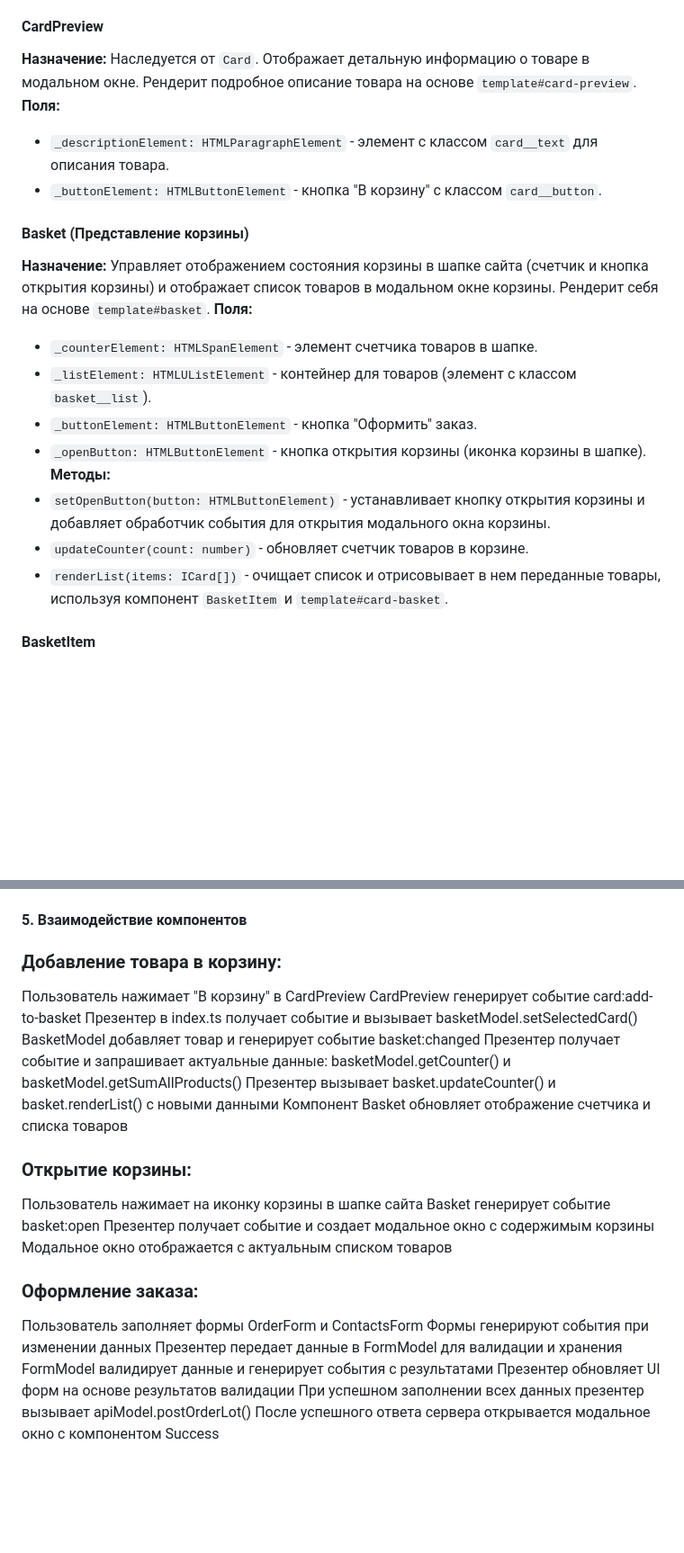
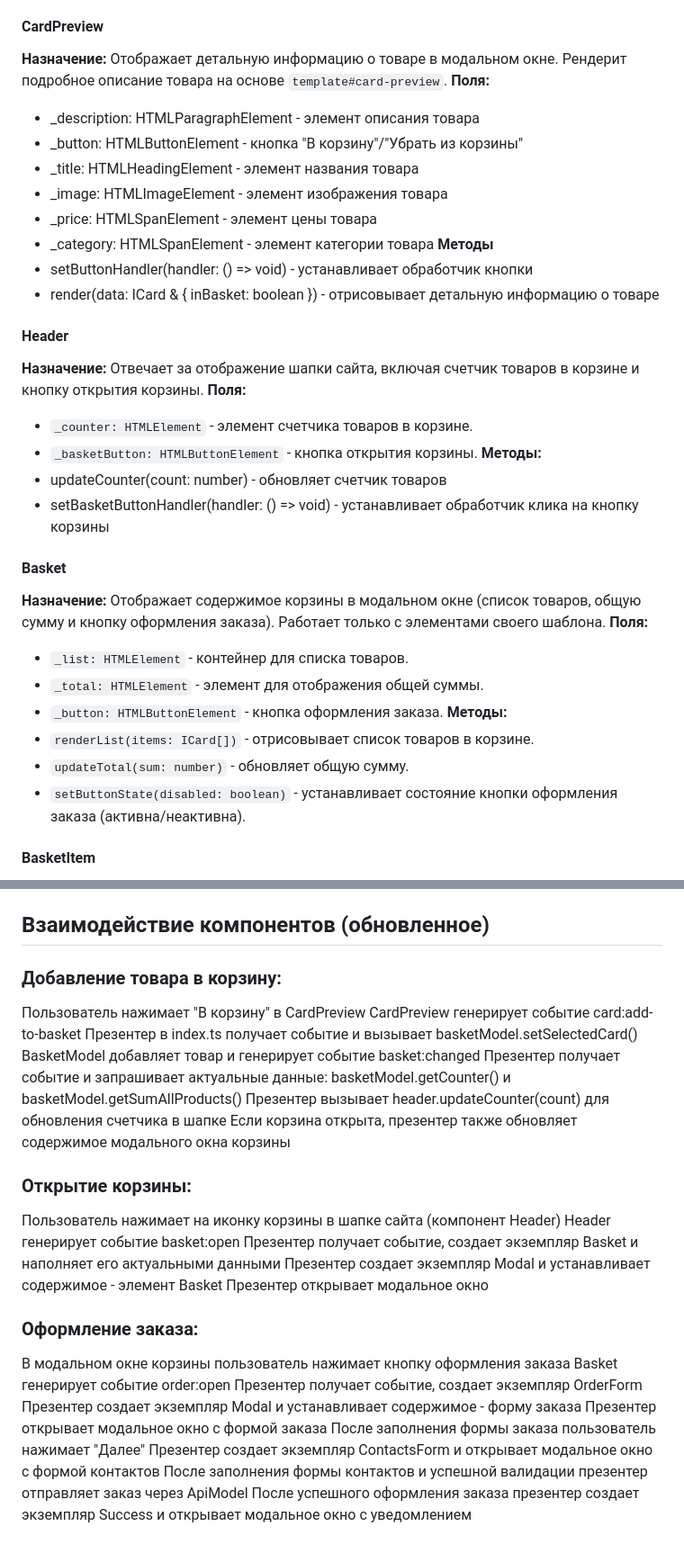
Before and after one commit to zumrat-star/web-larek-frontend, a Markdown page: README.md, 2 parts joined by grey strips. Shown at 90% size. Rendered like a GitHub page; blank space fills up the shorter version.

```diff
--- a/README.md
+++ b/README.md
@@ -215,22 +210,37 @@ Form - базовый класс для форм
 *   `render(data: ICard): HTMLElement` - основной метод, который создает карточку из шаблона, наполняет её переданными данными и возвращает готовый DOM-элемент.
 
 #### CardPreview
-**Назначение:** Наследуется от `Card`. Отображает детальную информацию о товаре в модальном окне. Рендерит подробное описание товара на основе `template#card-preview`.
+**Назначение:** Отображает детальную информацию о товаре в модальном окне. Рендерит подробное описание товара на основе `template#card-preview`.
 **Поля:**
-*   `_descriptionElement: HTMLParagraphElement` - элемент с классом `card__text` для описания товара.
-*   `_buttonElement: HTMLButtonElement` - кнопка "В корзину" с классом `card__button`.
+* _description: HTMLParagraphElement - элемент описания товара
+* _button: HTMLButtonElement - кнопка "В корзину"/"Убрать из корзины"
+* _title: HTMLHeadingElement - элемент названия товара
+* _image: HTMLImageElement - элемент изображения товара
+* _price: HTMLSpanElement - элемент цены товара
+* _category: HTMLSpanElement - элемент категории товара
+**Методы**
+* setButtonHandler(handler: () => void) - устанавливает обработчик кнопки
+* render(data: ICard & { inBasket: boolean }) - отрисовывает детальную информацию о товаре
 
-#### Basket (Представление корзины)
-**Назначение:** Управляет отображением состояния корзины в шапке сайта (счетчик и кнопка открытия корзины) и отображает список товаров в модальном окне корзины. Рендерит себя на основе `template#basket`.
+#### Header
+**Назначение:** Отвечает за отображение шапки сайта, включая счетчик товаров в корзине и кнопку открытия корзины.
 **Поля:**
-*   `_counterElement: HTMLSpanElement` - элемент счетчика товаров в шапке.
-*   `_listElement: HTMLUListElement` - контейнер для товаров (элемент с классом `basket__list`).
-*   `_buttonElement: HTMLButtonElement` - кнопка "Оформить" заказ.
-*   `_openButton: HTMLButtonElement` - кнопка открытия корзины (иконка корзины в шапке).
+*   `_counter: HTMLElement` - элемент счетчика товаров в корзине.
+*   `_basketButton: HTMLButtonElement` - кнопка открытия корзины.
 **Методы:**
-*   `setOpenButton(button: HTMLButtonElement)` - устанавливает кнопку открытия корзины и добавляет обработчик события для открытия модального окна корзины.
-*   `updateCounter(count: number)` - обновляет счетчик товаров в корзине.
-*   `renderList(items: ICard[])` - очищает список и отрисовывает в нем переданные товары, используя компонент `BasketItem` и `template#card-basket`.
+*  updateCounter(count: number) - обновляет счетчик товаров
+*  setBasketButtonHandler(handler: () => void) - устанавливает обработчик клика на кнопку корзины
+
+#### Basket
+**Назначение:** Отображает содержимое корзины в модальном окне (список товаров, общую сумму и кнопку оформления заказа). Работает только с элементами своего шаблона.
+**Поля:**
+*   `_list: HTMLElement` - контейнер для списка товаров.
+*   `_total: HTMLElement` - элемент для отображения общей суммы.
+*   `_button: HTMLButtonElement` - кнопка оформления заказа.
+**Методы:**
+*   `renderList(items: ICard[])` - отрисовывает список товаров в корзине.
+*   `updateTotal(sum: number)` - обновляет общую сумму.
+*   `setButtonState(disabled: boolean)` - устанавливает состояние кнопки оформления заказа (активна/неактивна).
 
 #### BasketItem
 **Назначение:** Отображает одну позицию товара внутри корзины. Рендерит себя на основе `template#card-basket`.
@@ -323,28 +326,30 @@ Form - базовый класс для форм
 - `Success` - успешное оформление заказа (теперь это просто компонент, который рендерит содержимое для модального окна)
 - `Modal` - универсальное модальное окно
 
-#### 5. Взаимодействие компонентов
-
+## Взаимодействие компонентов (обновленное)
 ### Добавление товара в корзину:
 Пользователь нажимает "В корзину" в CardPreview
 CardPreview генерирует событие card:add-to-basket
 Презентер в index.ts получает событие и вызывает basketModel.setSelectedCard()
 BasketModel добавляет товар и генерирует событие basket:changed
 Презентер получает событие и запрашивает актуальные данные: basketModel.getCounter() и basketModel.getSumAllProducts()
-Презентер вызывает basket.updateCounter() и basket.renderList() с новыми данными
-Компонент Basket обновляет отображение счетчика и списка товаров
+Презентер вызывает header.updateCounter(count) для обновления счетчика в шапке
+Если корзина открыта, презентер также обновляет содержимое модального окна корзины
 
 ### Открытие корзины:
-Пользователь нажимает на иконку корзины в шапке сайта
-Basket генерирует событие basket:open
-Презентер получает событие и создает модальное окно с содержимым корзины
-Модальное окно отображается с актуальным списком товаров
+Пользователь нажимает на иконку корзины в шапке сайта (компонент Header)
+Header генерирует событие basket:open
+Презентер получает событие, создает экземпляр Basket и наполняет его актуальными данными
+Презентер создает экземпляр Modal и устанавливает содержимое - элемент Basket
+Презентер открывает модальное окно
 
 ### Оформление заказа:
-Пользователь заполняет формы OrderForm и ContactsForm
-Формы генерируют события при изменении данных
-Презентер передает данные в FormModel для валидации и хранения
-FormModel валидирует данные и генерирует события с результатами
-Презентер обновляет UI форм на основе результатов валидации
-При успешном заполнении всех данных презентер вызывает apiModel.postOrderLot()
-После успешного ответа сервера открывается модальное окно с компонентом Success
+В модальном окне корзины пользователь нажимает кнопку оформления заказа
+Basket генерирует событие order:open
+Презентер получает событие, создает экземпляр OrderForm
+Презентер создает экземпляр Modal и устанавливает содержимое - форму заказа
+Презентер открывает модальное окно с формой заказа
+После заполнения формы заказа пользователь нажимает "Далее"
+Презентер создает экземпляр ContactsForm и открывает модальное окно с формой контактов
+После заполнения формы контактов и успешной валидации презентер отправляет заказ через ApiModel
+После успешного оформления заказа презентер создает экземпляр Success и открывает модальное окно с уведомлением
```
Also changed, not shown: other parts of README.md (+28 -40 lines).
